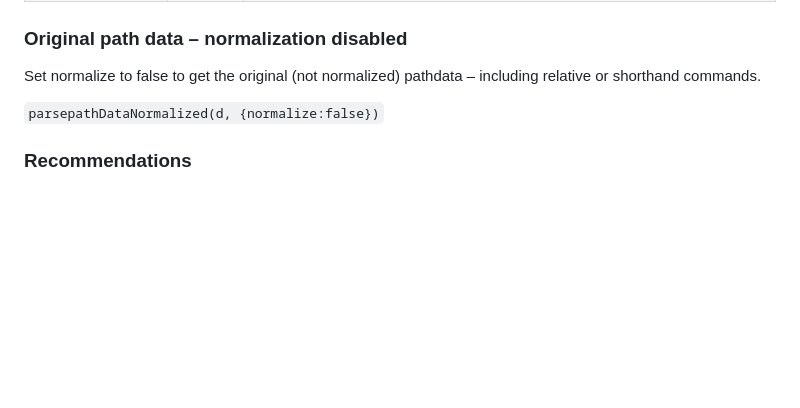
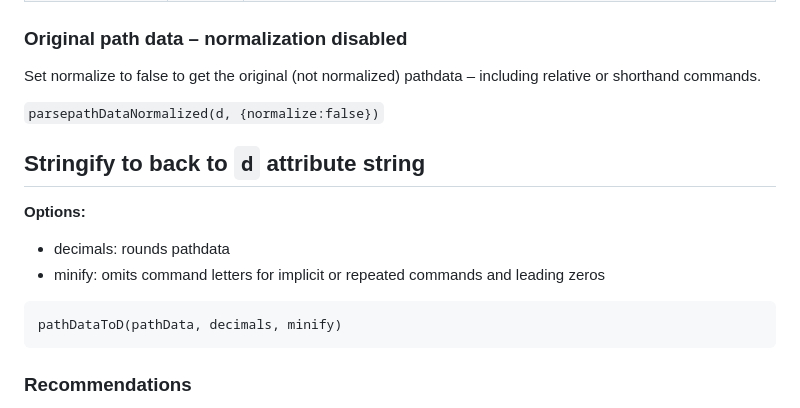
Before and after one commit to herrstrietzel/svg-parse-path-normalized, a Markdown page: README.md, the part around one of its changes. Drawn GitHub-style; blank space fills up the shorter version.

````diff
--- a/README.md
+++ b/README.md
@@ -118,6 +126,17 @@ Set normalize to false to get the original (not normalized) pathdata – includi
  `parsepathDataNormalized(d, {normalize:false})`
 
 
+## Stringify to back to `d` attribute string
+
+**Options:**
+* decimals: rounds pathdata
+* minify: omits command letters for implicit or repeated commands and leading zeros
+
+```
+pathDataToD(pathData, decimals, minify)
+```
+
+
 ### Recommendations
 * Quadratic béziers usually provide much faster calculations/algorithms – think twice before converting to cubic.
 * `debug:true` can be handy if you need to find errors in malformed pathdata – maybe caused by manual path splitting
````
Also changed, not shown: other parts of README.md (+15 -0 lines).
